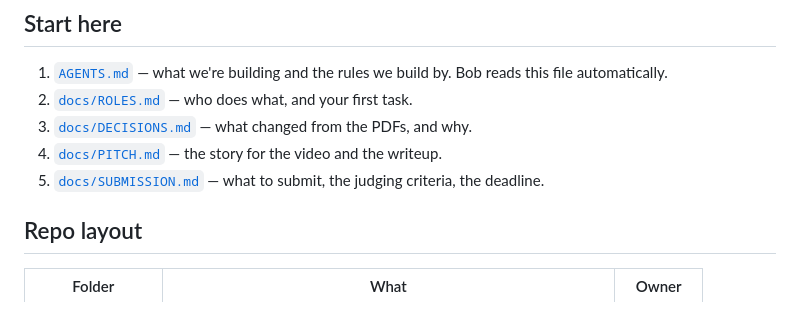
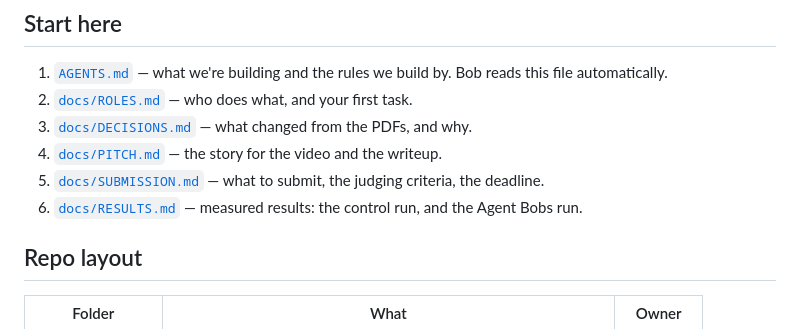
Before and after one commit to alfonsoVsebolino/agent_bobs, a Markdown page: README.md, the part around the change. Drawn GitHub-style.

```diff
--- a/README.md
+++ b/README.md
@@ -19,6 +19,7 @@ Built by team **iMAGIC** for the IBM Bob 2.0 Hackathon, 25–27 September 2026.
 3. [`docs/DECISIONS.md`](docs/DECISIONS.md) — what changed from the PDFs, and why.
 4. [`docs/PITCH.md`](docs/PITCH.md) — the story for the video and the writeup.
 5. [`docs/SUBMISSION.md`](docs/SUBMISSION.md) — what to submit, the judging criteria, the deadline.
+6. [`docs/RESULTS.md`](docs/RESULTS.md) — measured results: the control run, and the Agent Bobs run.
 
 ## Repo layout
 
```
Also changed, not shown: docs/PITCH.md (+2 -2 lines), docs/RESULTS.md (added, +52 -0 lines).
